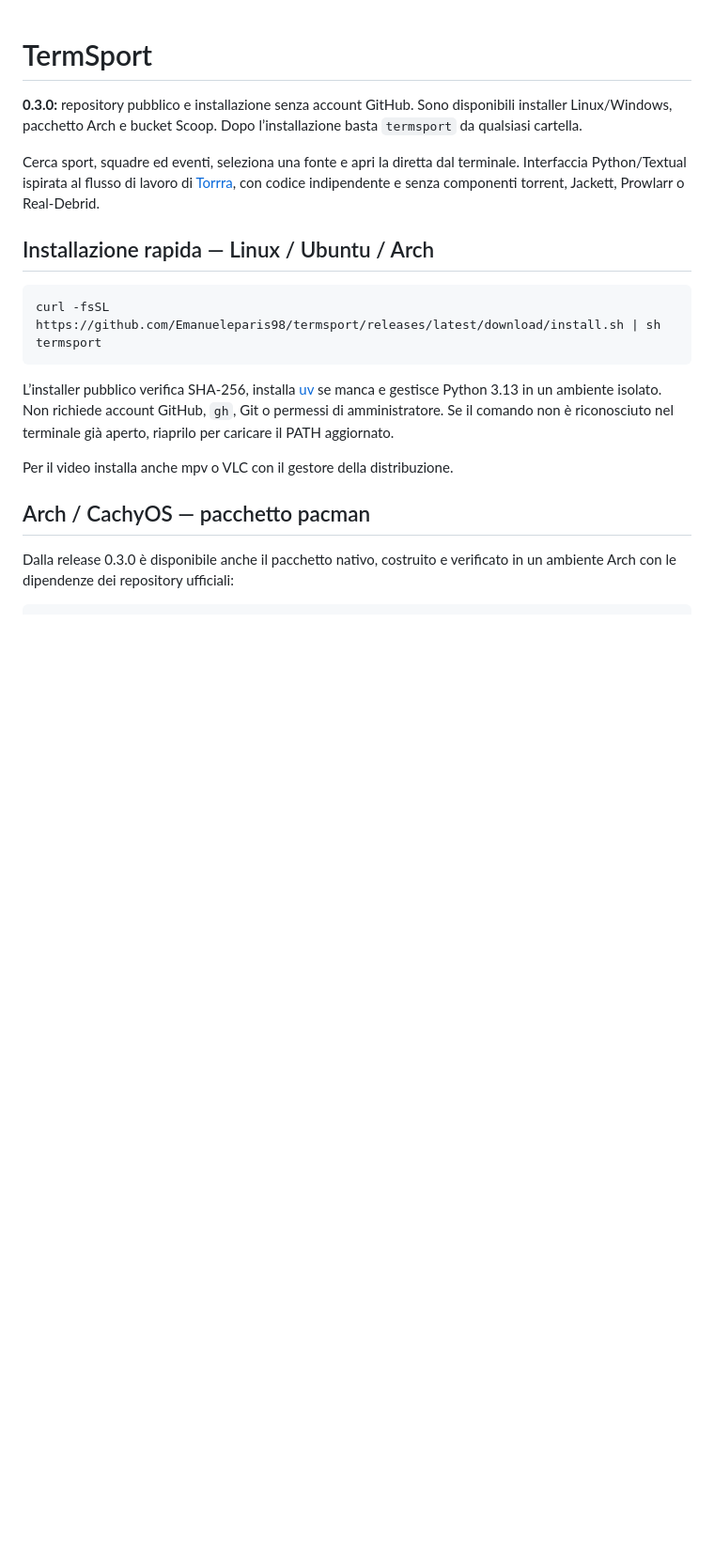
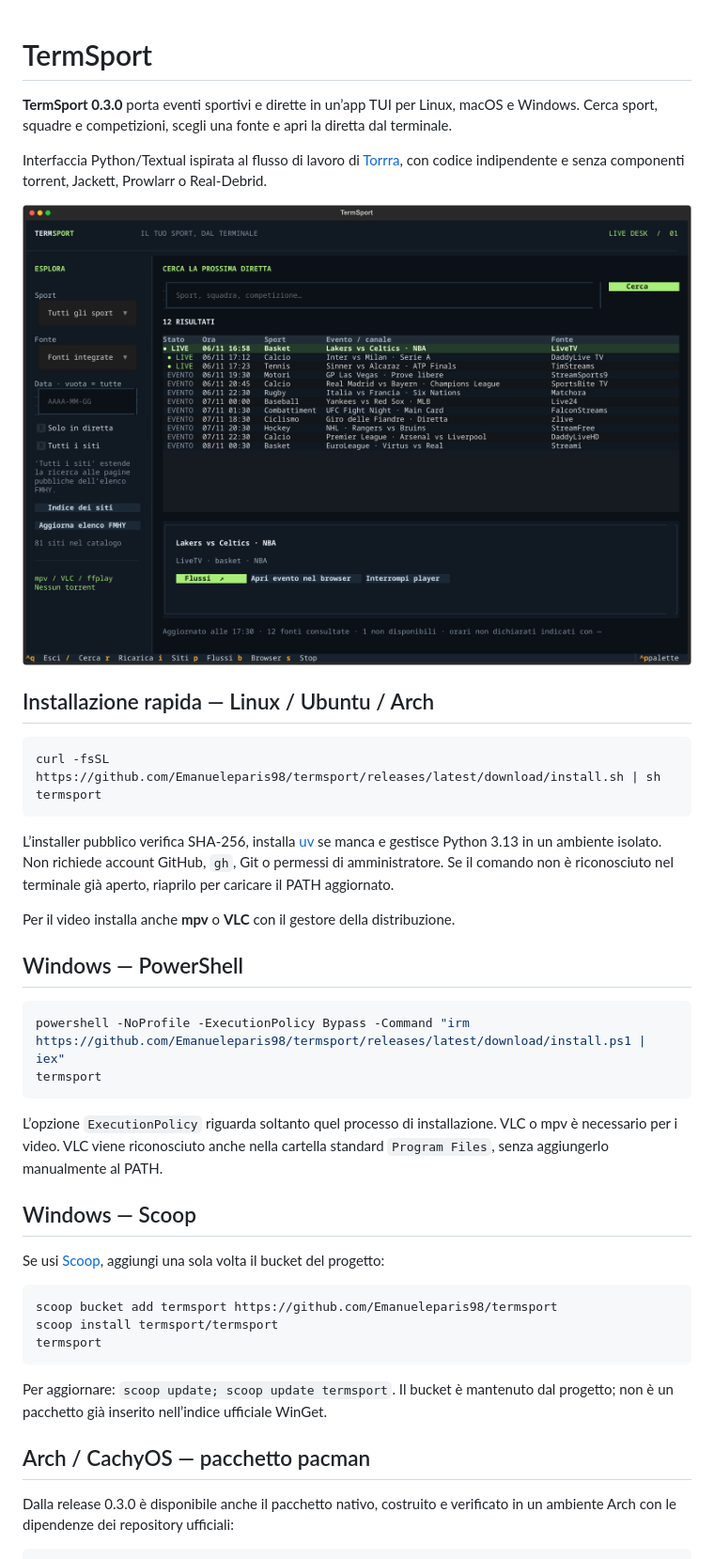
Before and after one commit to Emanueleparis98/termsport, a Markdown page: README.md, the part around one of its changes. Shown at 94% size. Rendered like a GitHub page; pictures changed too: docs/termsport.png (added); blank space fills up the shorter version.

Commit message:
Refresh README with TermSport terminal screenshot

````diff
--- a/README.md
+++ b/README.md
@@ -1,12 +1,14 @@
 # TermSport
 
-**0.3.0:** repository pubblico e installazione senza account GitHub.
-Sono disponibili installer Linux/Windows, pacchetto Arch e bucket Scoop.
-Dopo l’installazione basta `termsport` da qualsiasi cartella.
+**TermSport 0.3.0** porta eventi sportivi e dirette in un’app TUI per Linux, macOS
+e Windows. Cerca sport, squadre e competizioni, scegli una fonte e apri la diretta
+dal terminale.
 
-Cerca sport, squadre ed eventi, seleziona una fonte e apri la diretta dal terminale.
-Interfaccia Python/Textual ispirata al flusso di lavoro di [Torrra](https://github.com/stabldev/torrra),
-con codice indipendente e senza componenti torrent, Jackett, Prowlarr o Real-Debrid.
+Interfaccia Python/Textual ispirata al flusso di lavoro di
+[Torrra](https://github.com/stabldev/torrra), con codice indipendente e senza
+componenti torrent, Jackett, Prowlarr o Real-Debrid.
+
+![TermSport](docs/termsport.png)
 
 ## Installazione rapida — Linux / Ubuntu / Arch
 
@@ -20,7 +22,31 @@ se manca e gestisce Python 3.13 in un ambiente isolato. Non richiede account Git
 `gh`, Git o permessi di amministratore. Se il comando non è riconosciuto nel
 terminale già aperto, riaprilo per caricare il PATH aggiornato.
 
-Per il video installa anche mpv o VLC con il gestore della distribuzione.
+Per il video installa anche **mpv** o **VLC** con il gestore della distribuzione.
+
+## Windows — PowerShell
+
+```powershell
+powershell -NoProfile -ExecutionPolicy Bypass -Command "irm https://github.com/Emanueleparis98/termsport/releases/latest/download/install.ps1 | iex"
+termsport
+```
+
+L’opzione `ExecutionPolicy` riguarda soltanto quel processo di installazione.
+VLC o mpv è necessario per i video. VLC viene riconosciuto anche nella cartella
+standard `Program Files`, senza aggiungerlo manualmente al PATH.
+
+## Windows — Scoop
+
+Se usi [Scoop](https://scoop.sh/), aggiungi una sola volta il bucket del progetto:
+
+```powershell
+scoop bucket add termsport https://github.com/Emanueleparis98/termsport
+scoop install termsport/termsport
+termsport
+```
+
+Per aggiornare: `scoop update; scoop update termsport`. Il bucket è mantenuto dal
+progetto; non è un pacchetto già inserito nell’indice ufficiale WinGet.
 
 ## Arch / CachyOS — pacchetto pacman
 
````
Also changed, not shown: other parts of README.md (+42 -47 lines).
